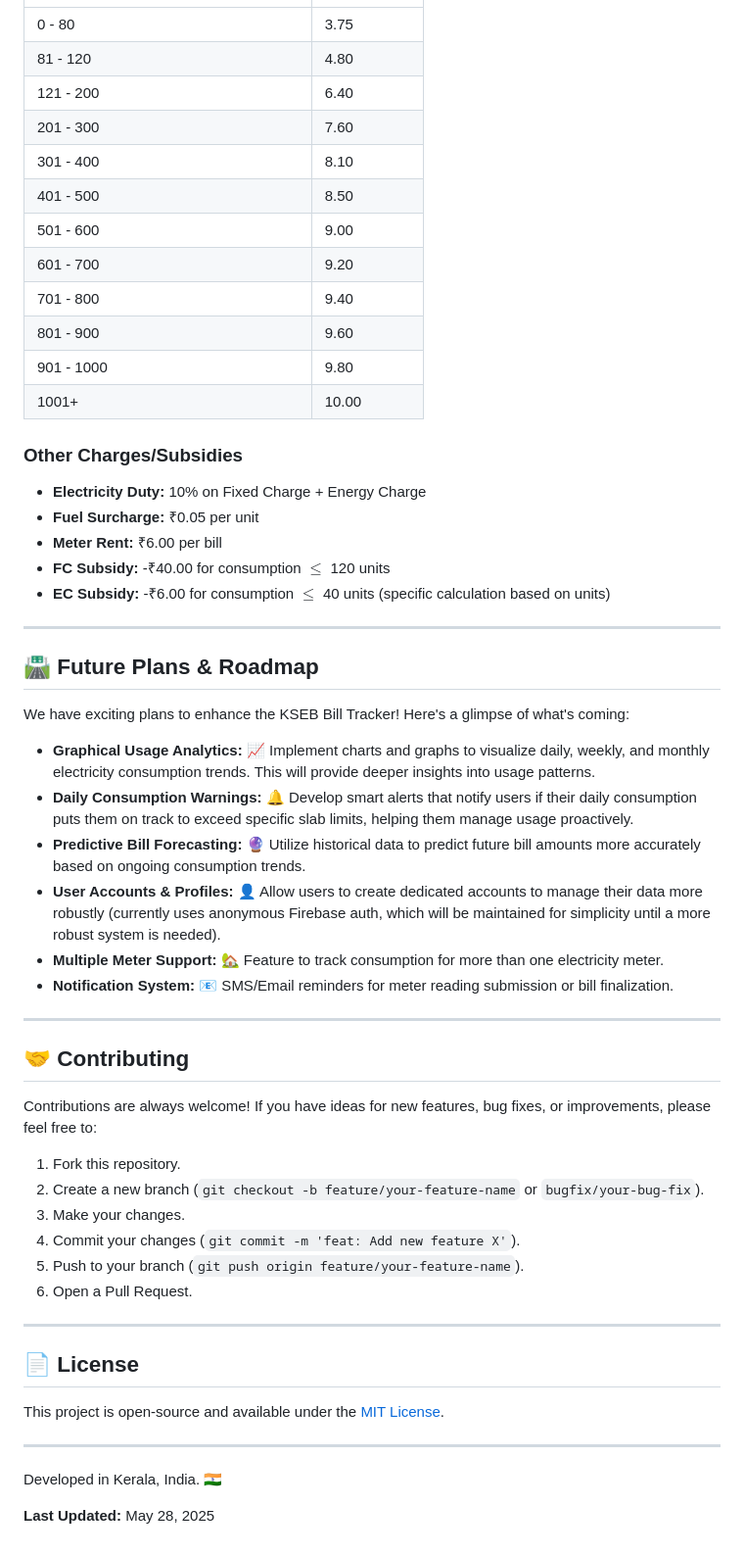
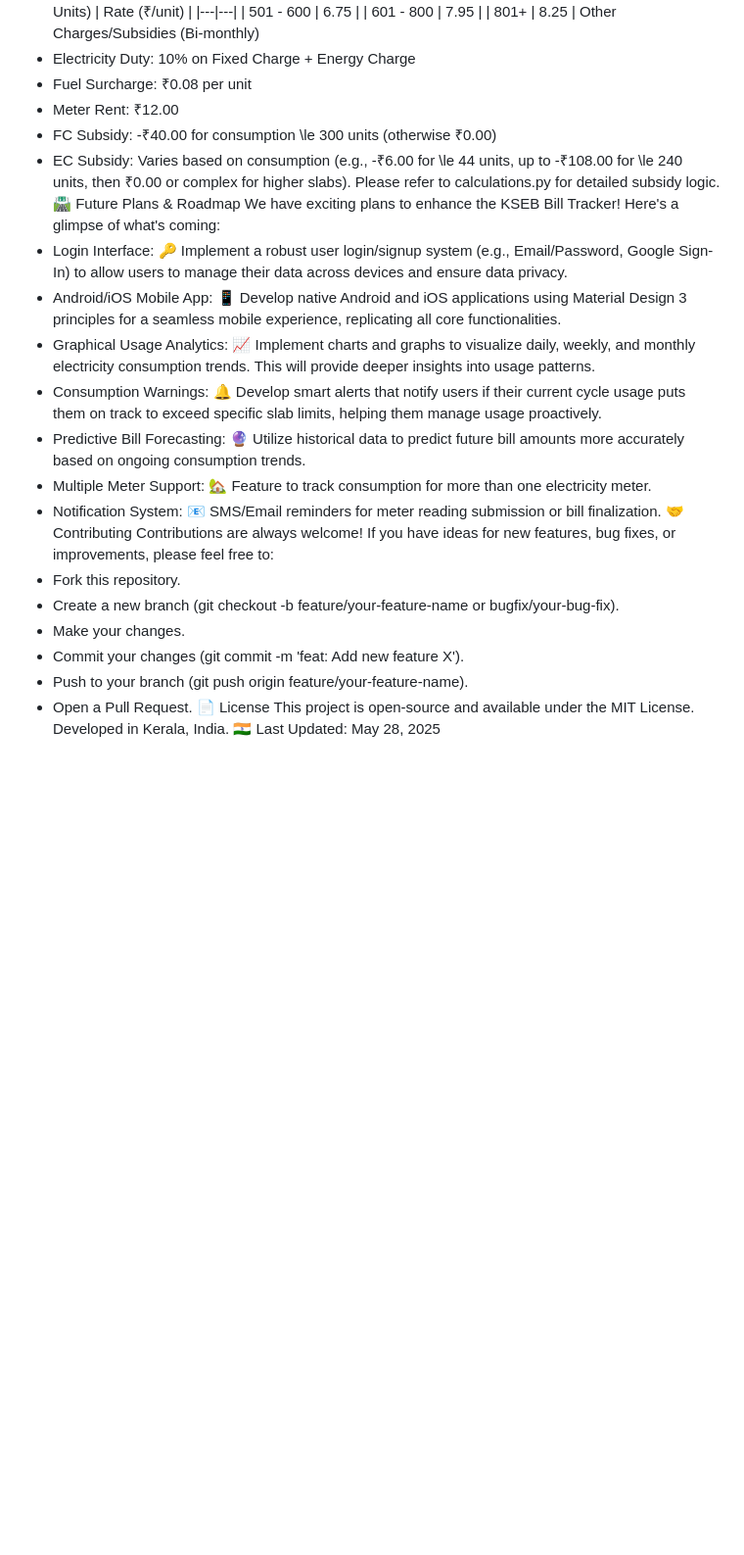
Before and after one commit to AkzXrated/KSEB_BILL_TRACKER_APP, a Markdown page: README.md, the part around the change printed below. Shown: that part at 98% size. GitHub-like rendering; blank space fills up the shorter version.

```diff
--- a/README.md
+++ b/README.md
@@ -142,60 +97,32 @@ The `calculations.py` module accurately implements the bi-monthly (60-day) tarif
 | Consumption Slab (Bi-monthly Units) | Rate (₹/unit) |
-| :---------------------------------- | :------------ |
-| 0 - 80                              | 3.75          |
-| 81 - 120                            | 4.80          |
-| 121 - 200                           | 6.40          |
-| 201 - 300                           | 7.60          |
-| 301 - 400                           | 8.10          |
-| 401 - 500                           | 8.50          |
-| 501 - 600                           | 9.00          |
-| 601 - 700                           | 9.20          |
-| 701 - 800                           | 9.40          |
-| 801 - 900                           | 9.60          |
-| 901 - 1000                          | 9.80          |
-| 1001+                               | 10.00         |
-
-### Other Charges/Subsidies
-
-* **Electricity Duty:** 10% on Fixed Charge + Energy Charge
-* **Fuel Surcharge:** ₹0.05 per unit
-* **Meter Rent:** ₹6.00 per bill
-* **FC Subsidy:** -₹40.00 for consumption $\le$ 120 units
-* **EC Subsidy:** -₹6.00 for consumption $\le$ 40 units (specific calculation based on units)
-
----
-
-## 🛣️ Future Plans & Roadmap
-
+|---|---|
+| 501 - 600 | 6.75 |
+| 601 - 800 | 7.95 |
+| 801+ | 8.25 |
+Other Charges/Subsidies (Bi-monthly)
+ * Electricity Duty: 10% on Fixed Charge + Energy Charge
+ * Fuel Surcharge: ₹0.08 per unit
+ * Meter Rent: ₹12.00
+ * FC Subsidy: -₹40.00 for consumption \le 300 units (otherwise ₹0.00)
+ * EC Subsidy: Varies based on consumption (e.g., -₹6.00 for \le 44 units, up to -₹108.00 for \le 240 units, then ₹0.00 or complex for higher slabs). Please refer to calculations.py for detailed subsidy logic.
+🛣️ Future Plans & Roadmap
 We have exciting plans to enhance the KSEB Bill Tracker! Here's a glimpse of what's coming:
-
-* **Graphical Usage Analytics:** 📈 Implement charts and graphs to visualize daily, weekly, and monthly electricity consumption trends. This will provide deeper insights into usage patterns.
-* **Daily Consumption Warnings:** 🔔 Develop smart alerts that notify users if their daily consumption puts them on track to exceed specific slab limits, helping them manage usage proactively.
-* **Predictive Bill Forecasting:** 🔮 Utilize historical data to predict future bill amounts more accurately based on ongoing consumption trends.
-* **User Accounts & Profiles:** 👤 Allow users to create dedicated accounts to manage their data more robustly (currently uses anonymous Firebase auth, which will be maintained for simplicity until a more robust system is needed).
-* **Multiple Meter Support:** 🏡 Feature to track consumption for more than one electricity meter.
-* **Notification System:** 📧 SMS/Email reminders for meter reading submission or bill finalization.
-
----
-
-## 🤝 Contributing
-
+ * Login Interface: 🔑 Implement a robust user login/signup system (e.g., Email/Password, Google Sign-In) to allow users to manage their data across devices and ensure data privacy.
+ * Android/iOS Mobile App: 📱 Develop native Android and iOS applications using Material Design 3 principles for a seamless mobile experience, replicating all core functionalities.
+ * Graphical Usage Analytics: 📈 Implement charts and graphs to visualize daily, weekly, and monthly electricity consumption trends. This will provide deeper insights into usage patterns.
+ * Consumption Warnings: 🔔 Develop smart alerts that notify users if their current cycle usage puts them on track to exceed specific slab limits, helping them manage usage proactively.
+ * Predictive Bill Forecasting: 🔮 Utilize historical data to predict future bill amounts more accurately based on ongoing consumption trends.
+ * Multiple Meter Support: 🏡 Feature to track consumption for more than one electricity meter.
+ * Notification System: 📧 SMS/Email reminders for meter reading submission or bill finalization.
+🤝 Contributing
 Contributions are always welcome! If you have ideas for new features, bug fixes, or improvements, please feel free to:
-
-1.  Fork this repository.
-2.  Create a new branch (`git checkout -b feature/your-feature-name` or `bugfix/your-bug-fix`).
-3.  Make your changes.
-4.  Commit your changes (`git commit -m 'feat: Add new feature X'`).
-5.  Push to your branch (`git push origin feature/your-feature-name`).
-6.  Open a Pull Request.
-
----
-
-## 📄 License
-
-This project is open-source and available under the [MIT License](LICENSE).
-
----
-
+ * Fork this repository.
+ * Create a new branch (git checkout -b feature/your-feature-name or bugfix/your-bug-fix).
+ * Make your changes.
+ * Commit your changes (git commit -m 'feat: Add new feature X').
+ * Push to your branch (git push origin feature/your-feature-name).
+ * Open a Pull Request.
+📄 License
+This project is open-source and available under the MIT License.
 Developed in Kerala, India. 🇮🇳
-
-**Last Updated:** May 28, 2025
+Last Updated: May 28, 2025
```
Also changed, not shown: other parts of README.md (+89 -134 lines).
